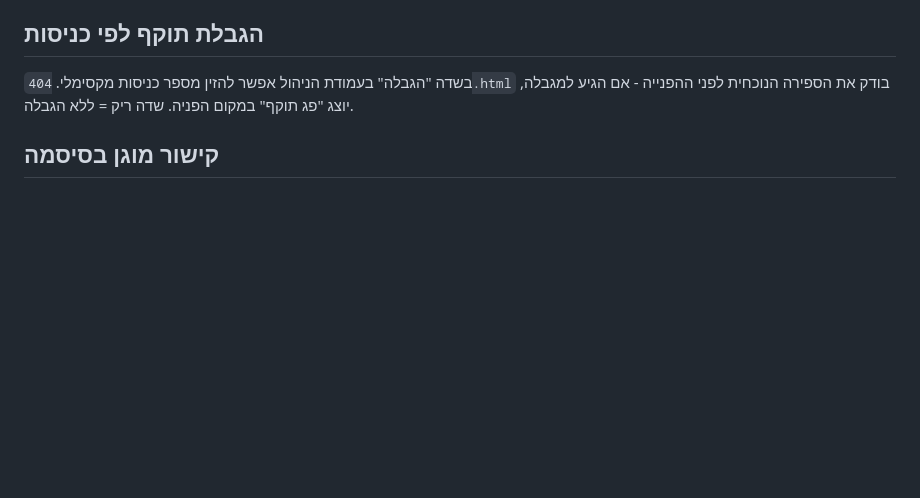
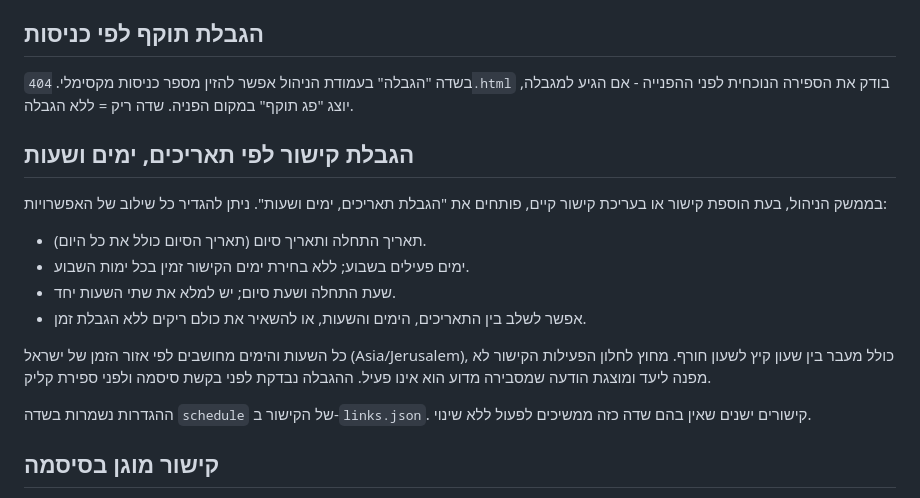
Before and after one commit to sh770/links, a Markdown page: README.md, the part around the change. GitHub-like rendering; blank space fills up the shorter version.

Commit message:
תיעוד הגבלות פעילות לפי תאריכים, ימים ושעות

```diff
--- a/README.md
+++ b/README.md
@@ -49,6 +49,24 @@
 בשדה "הגבלה" בעמודת הניהול אפשר להזין מספר כניסות מקסימלי. `404.html`
 בודק את הספירה הנוכחית לפני ההפנייה - אם הגיע למגבלה, יוצג "פג תוקף"
 במקום הפניה. שדה ריק = ללא הגבלה.
+
+## הגבלת קישור לפי תאריכים, ימים ושעות
+
+בממשק הניהול, בעת הוספת קישור או בעריכת קישור קיים, פותחים את
+"הגבלת תאריכים, ימים ושעות". ניתן להגדיר כל שילוב של האפשרויות:
+
+- תאריך התחלה ותאריך סיום (תאריך הסיום כולל את כל היום).
+- ימים פעילים בשבוע; ללא בחירת ימים הקישור זמין בכל ימות השבוע.
+- שעת התחלה ושעת סיום; יש למלא את שתי השעות יחד.
+- אפשר לשלב בין התאריכים, הימים והשעות, או להשאיר את כולם ריקים ללא הגבלת זמן.
+
+כל השעות והימים מחושבים לפי אזור הזמן של ישראל (Asia/Jerusalem),
+כולל מעבר בין שעון קיץ לשעון חורף. מחוץ לחלון הפעילות הקישור לא מפנה
+ליעד ומוצגת הודעה שמסבירה מדוע הוא אינו פעיל. ההגבלה נבדקת לפני
+בקשת סיסמה ולפני ספירת קליק.
+
+ההגדרות נשמרות בשדה `schedule` של הקישור ב-`links.json`. קישורים
+ישנים שאין בהם שדה כזה ממשיכים לפעול ללא שינוי.
 
 ## קישור מוגן בסיסמה
 בעמודת "סיסמה" אפשר להזין סיסמה חדשה לכל קישור (כדי להחליף/להוסיף), או
```
